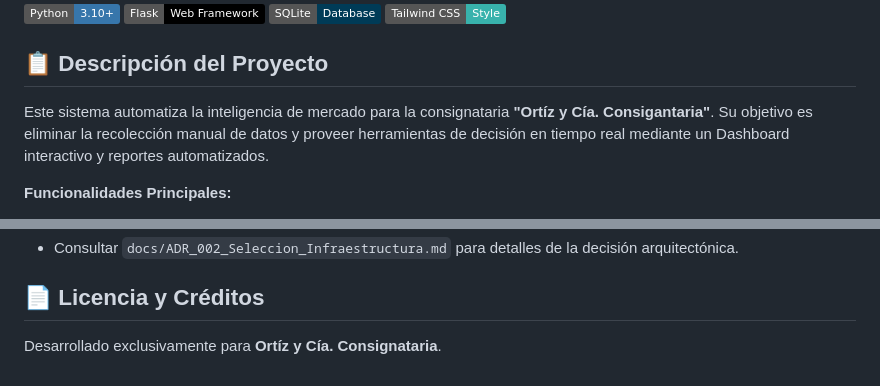
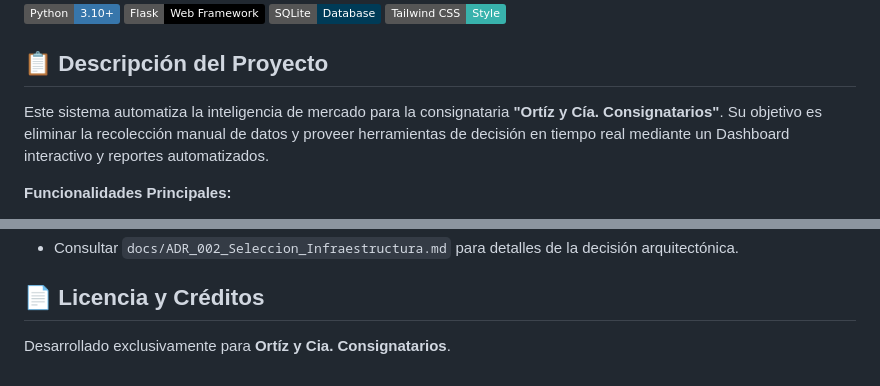
Before and after one commit to PedroJ03/ortiz-consignataria, a Markdown page: README.md, 2 parts joined by grey strips. Rendered like a GitHub page; badges without logos.

Commit message:
doc: arreglos de ortografía en README.md

```diff
--- a/README.md
+++ b/README.md
@@ -9,7 +9,7 @@ Plataforma digital integral para la captura, almacenamiento, análisis y visuali
 
 ## 📋 Descripción del Proyecto
 
-Este sistema automatiza la inteligencia de mercado para la consignataria **"Ortíz y Cía. Consigantaria"**. Su objetivo es eliminar la recolección manual de datos y proveer herramientas de decisión en tiempo real mediante un Dashboard interactivo y reportes automatizados.
+Este sistema automatiza la inteligencia de mercado para la consignataria **"Ortíz y Cía. Consignatarios"**. Su objetivo es eliminar la recolección manual de datos y proveer herramientas de decisión en tiempo real mediante un Dashboard interactivo y reportes automatizados.
 
 **Funcionalidades Principales:**
 * **Pipeline de Datos (ETL):** Scrapers robustos que extraen datos diarios del Mercado Agroganadero (MAG) y tendencias semanales de Invernada. Incluye manejo de sesiones dinámicas y reintentos automáticos.
@@ -130,4 +130,4 @@ El proyecto está configurado para desplegarse en **PythonAnywhere** debido a su
 
 ## 📄 Licencia y Créditos
 
-Desarrollado exclusivamente para **Ortíz y Cía. Consignataria**.
+Desarrollado exclusivamente para **Ortíz y Cia. Consignatarios**.
```
